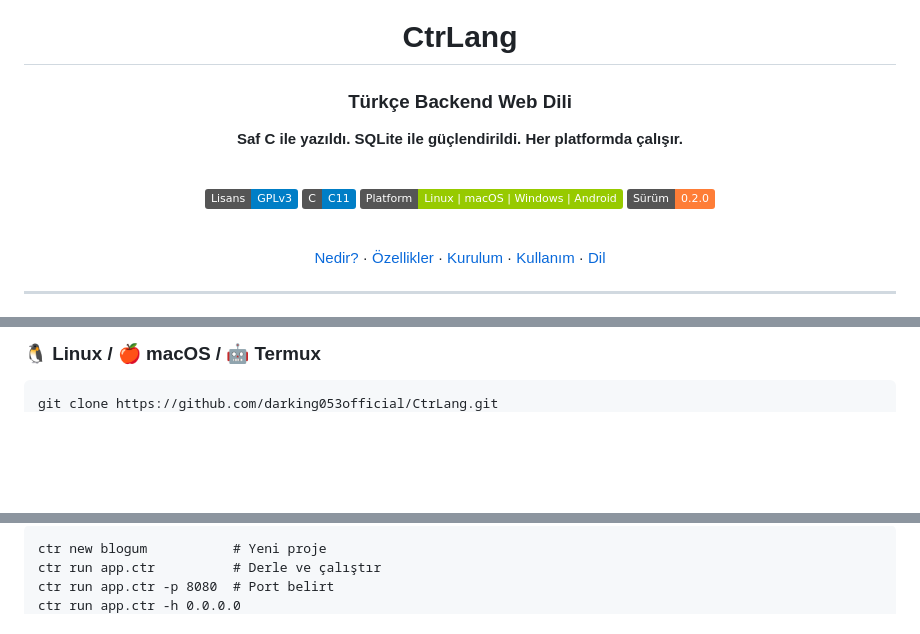
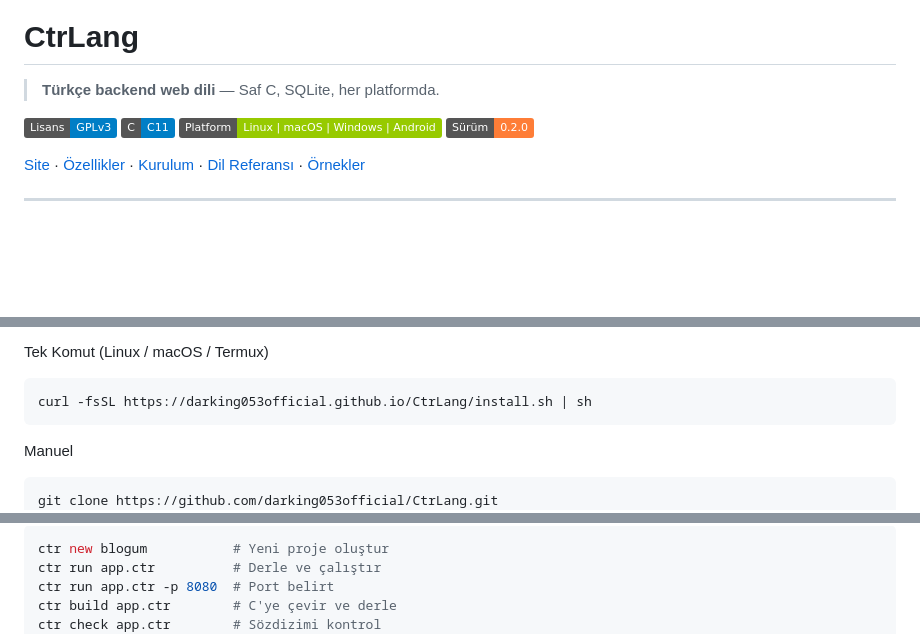
Before and after one commit to darking053official/CtrLang, a Markdown page: README.md, 3 parts joined by grey strips. Rendered like a GitHub page; badges without logos; blank space fills up the shorter version.

Commit message:
Enhance README formatting and content
Updated README.md to improve formatting and content clarity.

````diff
--- a/README.md
+++ b/README.md
@@ -4,12 +2,8 @@
 
 # CtrLang
 
-### Türkçe Backend Web Dili
+> **Türkçe backend web dili** — Saf C, SQLite, her platformda.
 
-**Saf C ile yazıldı. SQLite ile güçlendirildi. Her platformda çalışır.**
-
-<br>
-
-[![Lisans](https://img.shields.io/badge/Lisans-GPLv3-blue.svg)](LICENSE)
+[![Lisans: GPL v3](https://img.shields.io/badge/Lisans-GPLv3-blue.svg)](LICENSE)
 [![C11](https://img.shields.io/badge/C-C11-blue.svg)]()
 [![Platform](https://img.shields.io/badge/Platform-Linux%20%7C%20macOS%20%7C%20Windows%20%7C%20Android-green.svg)]()
@@ -17,13 +11,5 @@
 
-<br>
-
-<a href="#-nedir">Nedir?</a> ·
-<a href="#-özellikler">Özellikler</a> ·
-<a href="#-kurulum">Kurulum</a> ·
-<a href="#-kullanım">Kullanım</a> ·
-<a href="#-dil-referansı">Dil</a>
-
-</div>
+[Site](https://darking053official.github.io/CtrLang/) · [Özellikler](#özellikler) · [Kurulum](#kurulum) · [Dil Referansı](#dil-referansı) · [Örnekler](#örnekler)
 
 ---
 
@@ -84,5 +57,12 @@ sayfa "/" {
 
-<h3>🐧 Linux / 🍎 macOS / 🤖 Termux</h3>
+Tek Komut (Linux / macOS / Termux)
 
-<pre><code>git clone https://github.com/darking053official/CtrLang.git
+```bash
+curl -fsSL https://darking053official.github.io/CtrLang/install.sh | sh
+```
+
+Manuel
+
+```bash
+git clone https://github.com/darking053official/CtrLang.git
 cd CtrLang
@@ -100,6 +83,8 @@ kur.bat</code></pre>
 
-<pre><code>ctr new blogum           # Yeni proje
+```bash
+ctr new blogum           # Yeni proje oluştur
 ctr run app.ctr          # Derle ve çalıştır
 ctr run app.ctr -p 8080  # Port belirt
-ctr run app.ctr -h 0.0.0.0
+ctr build app.ctr        # C'ye çevir ve derle
+ctr check app.ctr        # Sözdizimi kontrol
 ctr listele              # Tüm komutlar
````
Also changed, not shown: other parts of README.md (+162 -101 lines).
